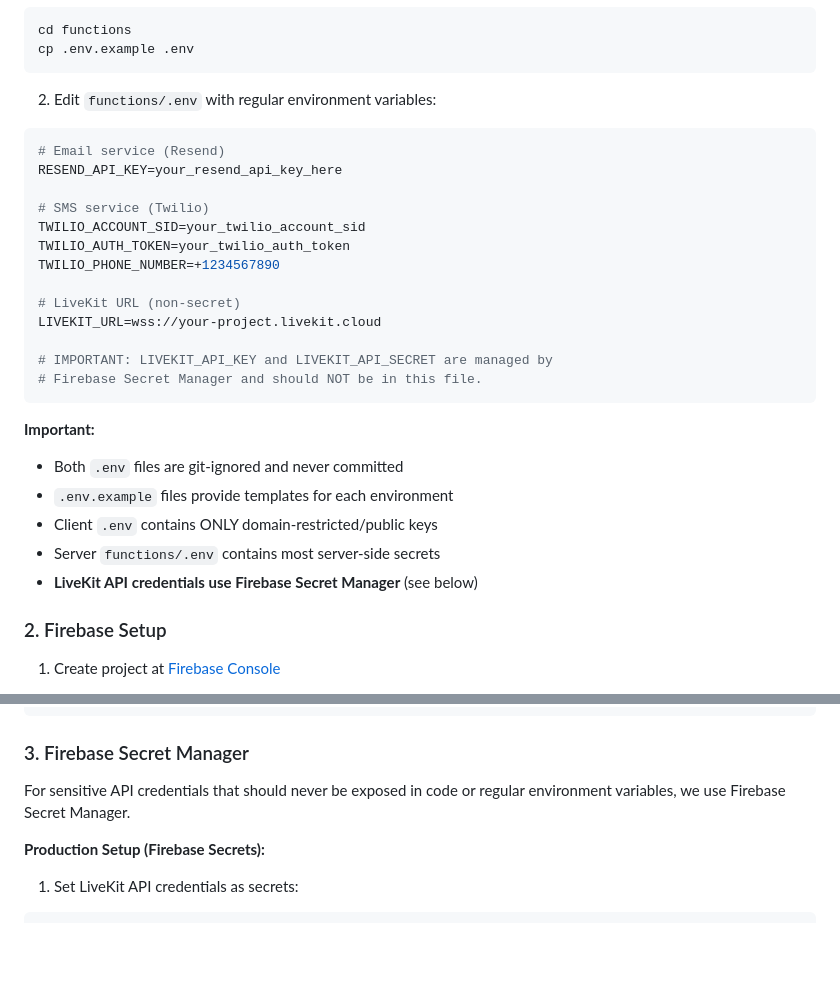
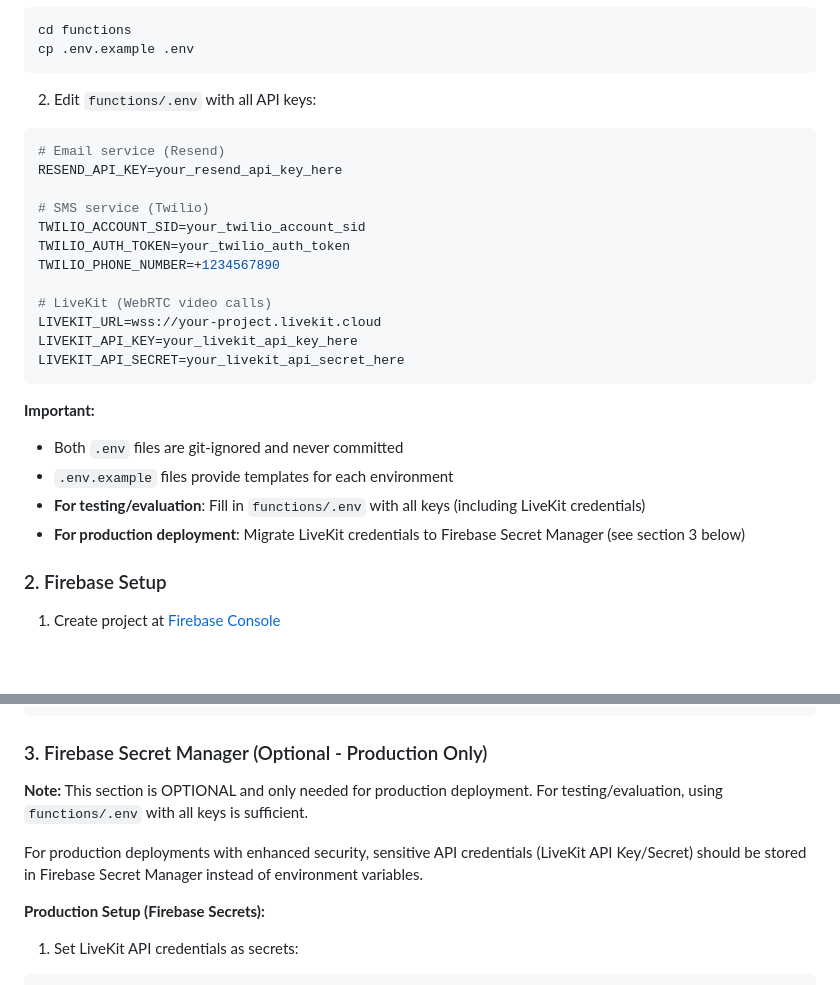
Before and after one commit to sqd2/Lighthouse-Emergency-Response, a Markdown page: README.md, 2 parts joined by grey strips. GitHub-like rendering; blank space fills up the shorter version.

````diff
--- a/README.md
+++ b/README.md
@@ -81,7 +89,7 @@ cd functions
 cp .env.example .env
 ```
 
-2. Edit `functions/.env` with regular environment variables:
+2. Edit `functions/.env` with all API keys:
 ```bash
 # Email service (Resend)
 RESEND_API_KEY=your_resend_api_key_here
@@ -91,19 +99,17 @@ TWILIO_ACCOUNT_SID=your_twilio_account_sid
 TWILIO_AUTH_TOKEN=your_twilio_auth_token
 TWILIO_PHONE_NUMBER=+1234567890
 
-# LiveKit URL (non-secret)
+# LiveKit (WebRTC video calls)
 LIVEKIT_URL=wss://your-project.livekit.cloud
-
-# IMPORTANT: LIVEKIT_API_KEY and LIVEKIT_API_SECRET are managed by
-# Firebase Secret Manager and should NOT be in this file.
+LIVEKIT_API_KEY=your_livekit_api_key_here
+LIVEKIT_API_SECRET=your_livekit_api_secret_here
 ```
 
 **Important:**
 - Both `.env` files are git-ignored and never committed
 - `.env.example` files provide templates for each environment
-- Client `.env` contains ONLY domain-restricted/public keys
-- Server `functions/.env` contains most server-side secrets
-- **LiveKit API credentials use Firebase Secret Manager** (see below)
+- **For testing/evaluation**: Fill in `functions/.env` with all keys (including LiveKit credentials)
+- **For production deployment**: Migrate LiveKit credentials to Firebase Secret Manager (see section 3 below)
 
 ### 2. Firebase Setup
 
@@ -135,9 +141,11 @@ service cloud.firestore {
 }
 ```
 
-### 3. Firebase Secret Manager
+### 3. Firebase Secret Manager (Optional - Production Only)
 
-For sensitive API credentials that should never be exposed in code or regular environment variables, we use Firebase Secret Manager.
+**Note:** This section is OPTIONAL and only needed for production deployment. For testing/evaluation, using `functions/.env` with all keys is sufficient.
+
+For production deployments with enhanced security, sensitive API credentials (LiveKit API Key/Secret) should be stored in Firebase Secret Manager instead of environment variables.
 
 **Production Setup (Firebase Secrets):**
 
````
Also changed, not shown: other parts of README.md (+28 -23 lines).
